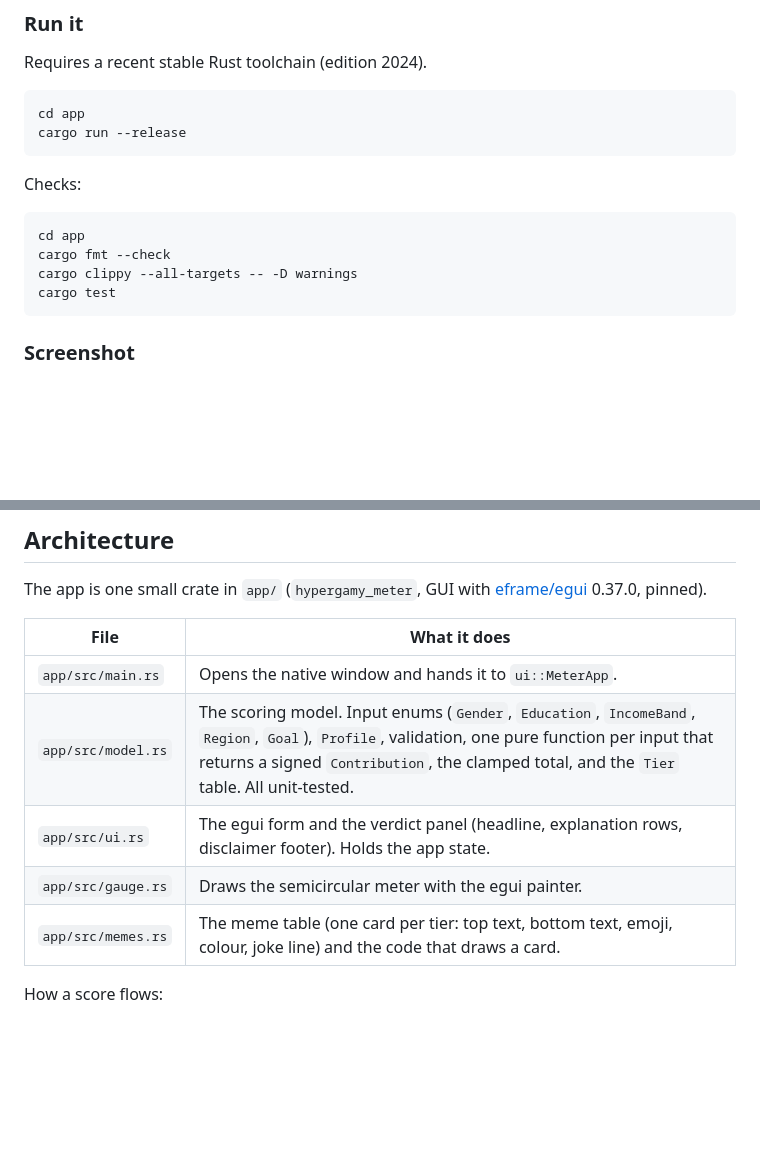
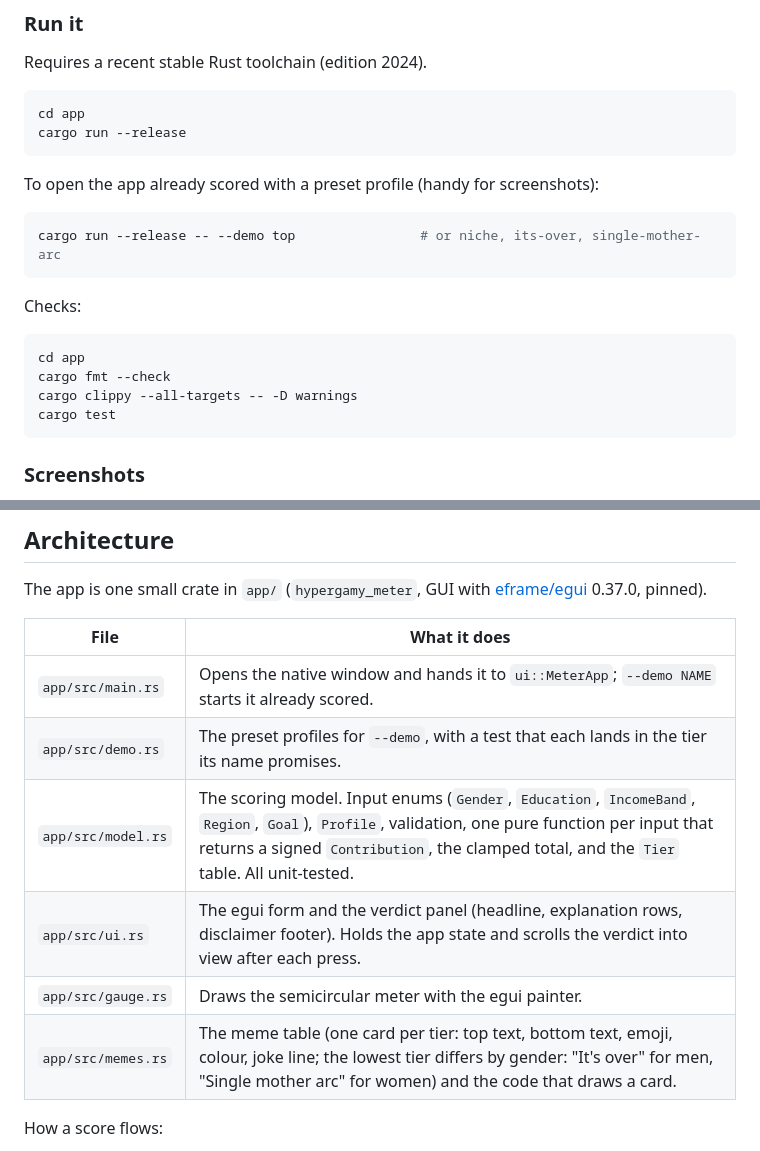
Before and after one commit to samliumay/is_hypergamy_real, a Markdown page: README.md, 2 parts joined by grey strips. Rendered like a GitHub page; blank space fills up the shorter version.

````diff
--- a/README.md
+++ b/README.md
@@ -34,6 +34,12 @@ cd app
 cargo run --release
 ```
 
+To open the app already scored with a preset profile (handy for screenshots):
+
+```sh
+cargo run --release -- --demo top                # or niche, its-over, single-mother-arc
+```
+
 Checks:
 
 ```sh
@@ -43,5 +49,5 @@ cargo clippy --all-targets -- -D warnings
 cargo test
 ```
 
-### Screenshot
+### Screenshots
 
@@ -54,11 +73,12 @@ The app is one small crate in `app/` (`hypergamy_meter`, GUI with
 
 | File | What it does |
 |------|--------------|
-| `app/src/main.rs` | Opens the native window and hands it to `ui::MeterApp`. |
+| `app/src/main.rs` | Opens the native window and hands it to `ui::MeterApp`; `--demo NAME` starts it already scored. |
+| `app/src/demo.rs` | The preset profiles for `--demo`, with a test that each lands in the tier its name promises. |
 | `app/src/model.rs` | The scoring model. Input enums (`Gender`, `Education`, `IncomeBand`, `Region`, `Goal`), `Profile`, validation, one pure function per input that returns a signed `Contribution`, the clamped total, and the `Tier` table. All unit-tested. |
-| `app/src/ui.rs` | The egui form and the verdict panel (headline, explanation rows, disclaimer footer). Holds the app state. |
+| `app/src/ui.rs` | The egui form and the verdict panel (headline, explanation rows, disclaimer footer). Holds the app state and scrolls the verdict into view after each press. |
 | `app/src/gauge.rs` | Draws the semicircular meter with the egui painter. |
-| `app/src/memes.rs` | The meme table (one card per tier: top text, bottom text, emoji, colour, joke line) and the code that draws a card. |
+| `app/src/memes.rs` | The meme table (one card per tier: top text, bottom text, emoji, colour, joke line; the lowest tier differs by gender: "It's over" for men, "Single mother arc" for women) and the code that draws a card. |
 
 How a score flows:
 
````
Also changed, not shown: other parts of README.md (+14 -1 lines), paper/notes.md (added, +56 -0 lines), docs/screenshots/form.png (added), docs/screenshots/its-over.png (added), docs/screenshots/niche.png (added), docs/screenshots/single-mother-arc.png (added), docs/screenshots/top.png (added), 12 other files.
